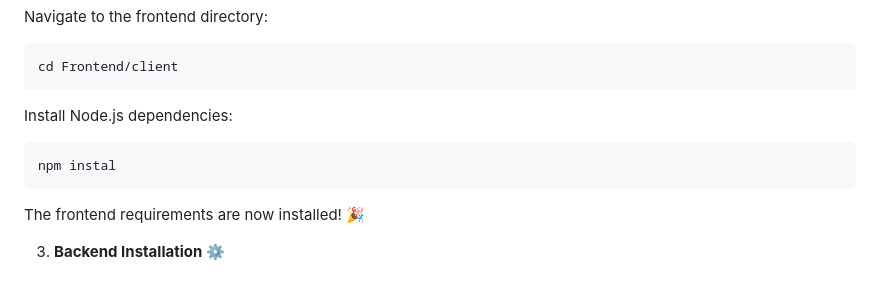
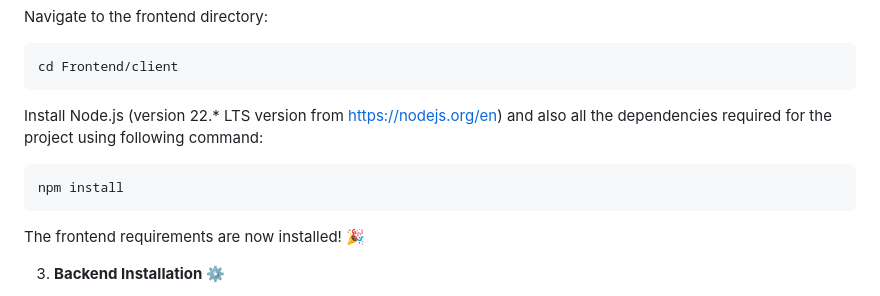
Before and after one commit to ColorfulAIWave/ColorfulAIWave, a Markdown page: README.md, the part around the change. Drawn GitHub-style.

Commit message:
Update README.md
Signed-off-by: ColorfulAIWave <wave@aiglow.ai>

````diff
--- a/README.md
+++ b/README.md
@@ -101,10 +101,10 @@ Navigate to the frontend directory:
 cd Frontend/client
 ```
 
-Install Node.js dependencies:
+Install Node.js (version 22.* LTS version from https://nodejs.org/en) and also all the dependencies required for the project using following command:
 
 ```
-npm instal
+npm install
 ```
 
 The frontend requirements are now installed! 🎉
````
